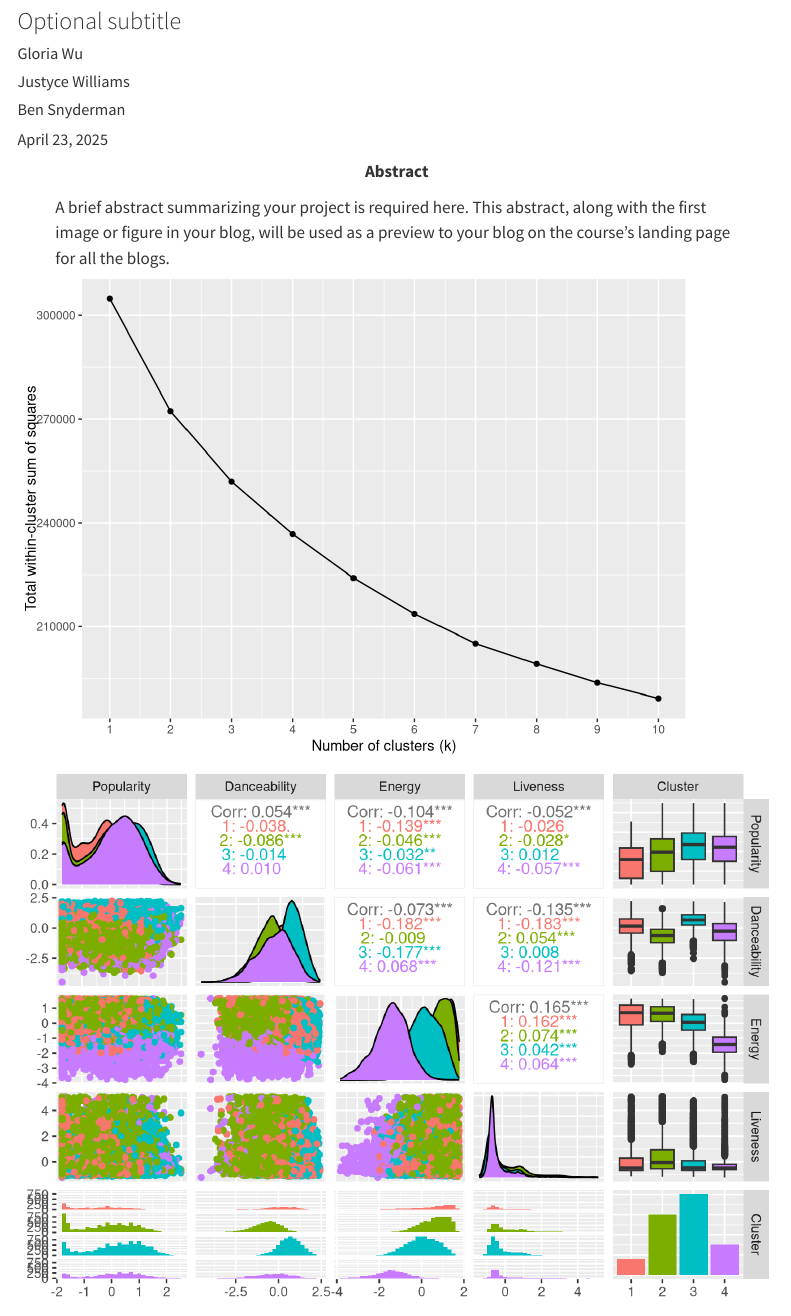
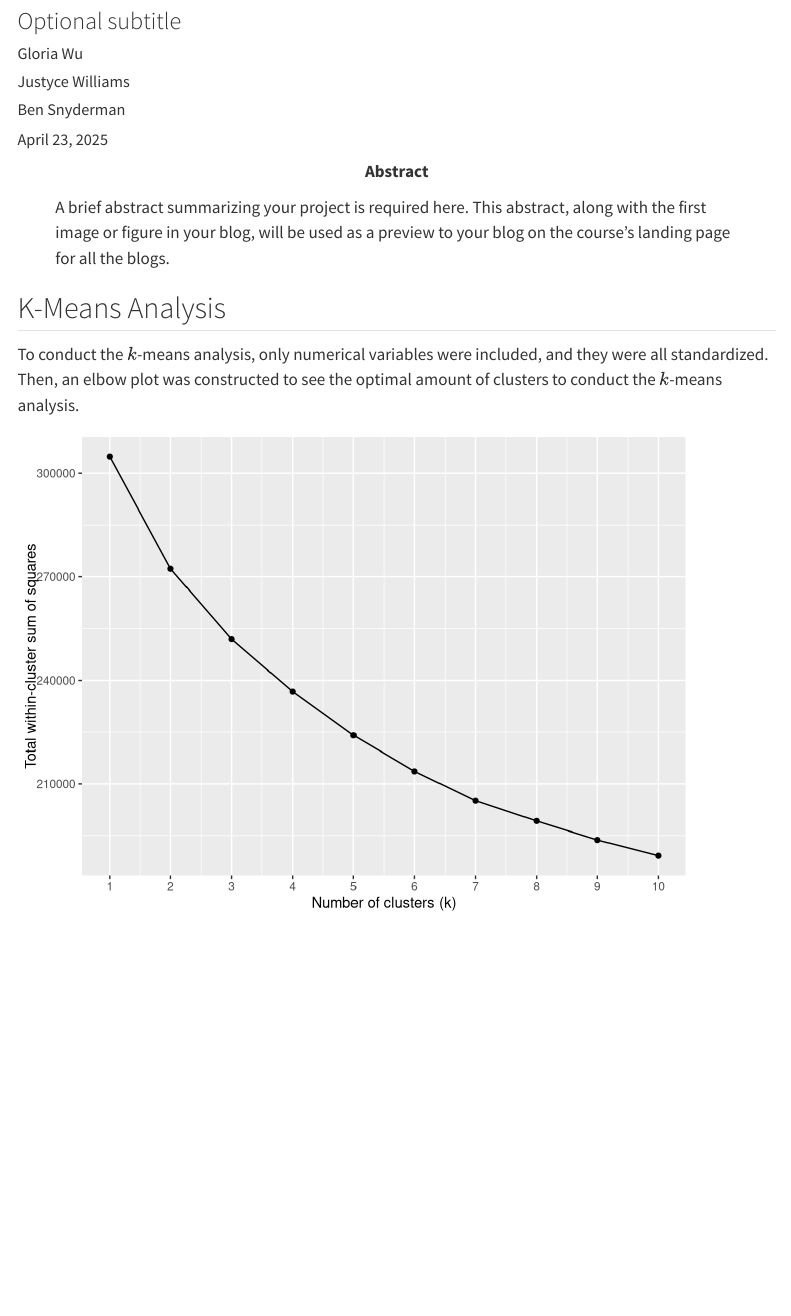
Before and after one commit to acstat231-s25/blog-jbg, a Quarto document (index.qmd): the page in a window 1100 px wide, from 80 px down. Rendered offline with R 4.5, knitr and Pandoc in place of Quarto, with nearby package versions; menus at the side of the page are left out.

Commit message:
description

````diff
--- a/index.qmd
+++ b/index.qmd
@@ -25,6 +25,10 @@ library(ggplot2)
 # Load datasets
 load("data/k-means-data.Rds")
 ```
+
+## K-Means Analysis
+
+To conduct the $k$-means analysis, only numerical variables were included, and they were all standardized. Then, an elbow plot was constructed to see the optimal amount of clusters to conduct the $k$-means analysis.
 
 ```{r}
 #| label: elbow plot for k-means analysis
````
